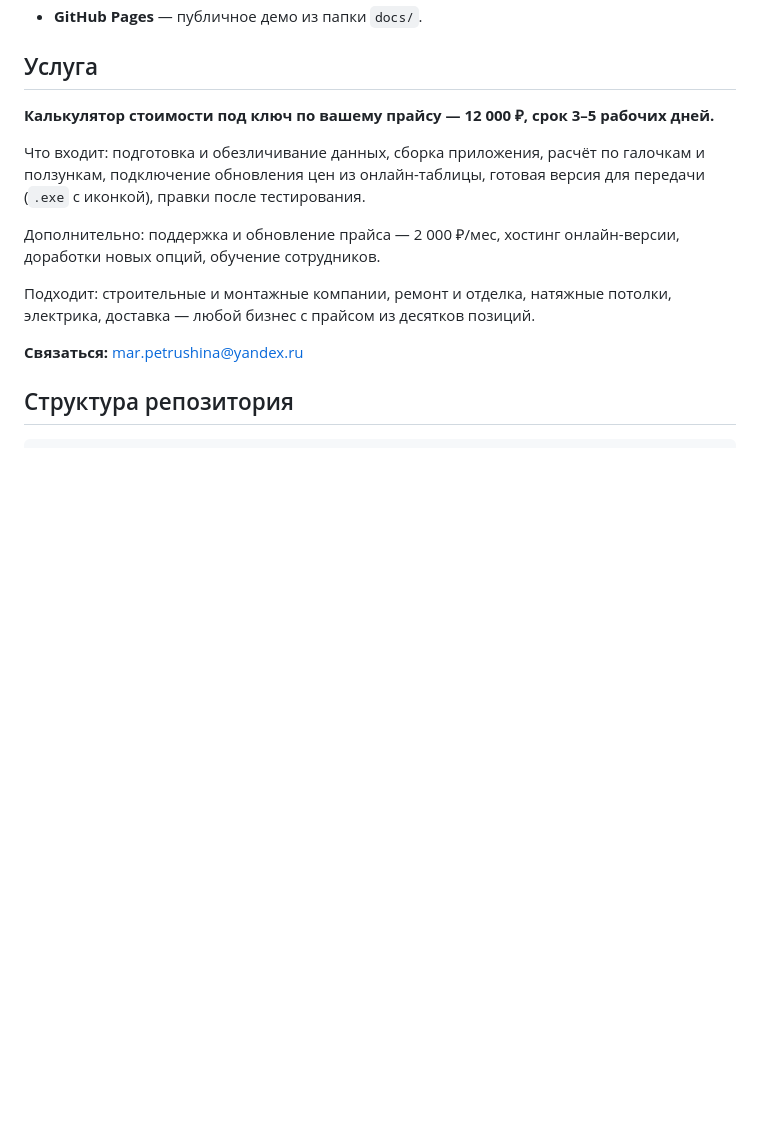
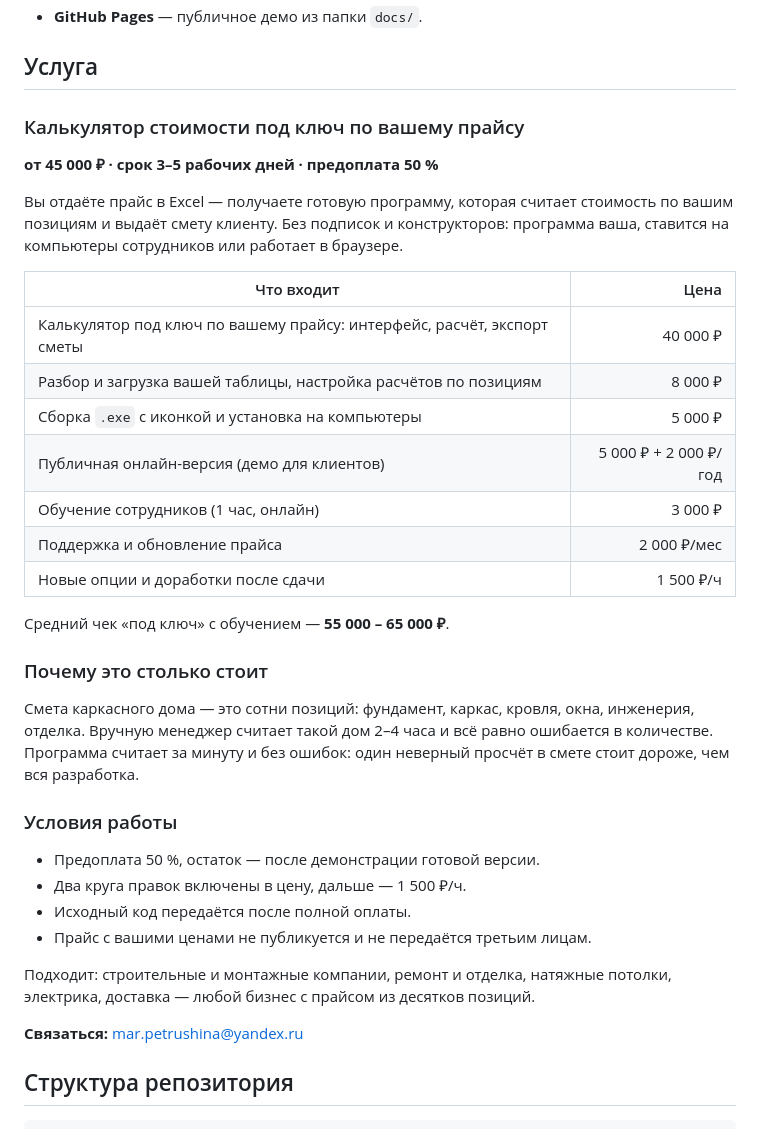
Before and after one commit to Mary-RND/karkas-dom-calculator, a Markdown page: README.md, the part around the change. GitHub-like rendering; blank space fills up the shorter version.

Commit message:
docs(readme): прайс и условия работы в разделе «Услуга»
Вместо учебных 12 000 ₽ — прайс по позициям, средний чек,
условия предоплаты, правок и передачи исходного кода.

```diff
--- a/README.md
+++ b/README.md
@@ -81,14 +81,40 @@ ID | Раздел | Подраздел | Наименование позиции
 
 ## Услуга
 
-**Калькулятор стоимости под ключ по вашему прайсу — 12 000 ₽, срок 3–5 рабочих дней.**
+### Калькулятор стоимости под ключ по вашему прайсу
 
-Что входит: подготовка и обезличивание данных, сборка приложения, расчёт
-по галочкам и ползункам, подключение обновления цен из онлайн-таблицы,
-готовая версия для передачи (`.exe` с иконкой), правки после тестирования.
+**от 45 000 ₽ · срок 3–5 рабочих дней · предоплата 50 %**
 
-Дополнительно: поддержка и обновление прайса — 2 000 ₽/мес, хостинг
-онлайн-версии, доработки новых опций, обучение сотрудников.
+Вы отдаёте прайс в Excel — получаете готовую программу, которая считает
+стоимость по вашим позициям и выдаёт смету клиенту. Без подписок и
+конструкторов: программа ваша, ставится на компьютеры сотрудников или
+работает в браузере.
+
+| Что входит | Цена |
+|---|---:|
+| Калькулятор под ключ по вашему прайсу: интерфейс, расчёт, экспорт сметы | 40 000 ₽ |
+| Разбор и загрузка вашей таблицы, настройка расчётов по позициям | 8 000 ₽ |
+| Сборка `.exe` с иконкой и установка на компьютеры | 5 000 ₽ |
+| Публичная онлайн-версия (демо для клиентов) | 5 000 ₽ + 2 000 ₽/год |
+| Обучение сотрудников (1 час, онлайн) | 3 000 ₽ |
+| Поддержка и обновление прайса | 2 000 ₽/мес |
+| Новые опции и доработки после сдачи | 1 500 ₽/ч |
+
+Средний чек «под ключ» с обучением — **55 000 – 65 000 ₽**.
+
+### Почему это столько стоит
+
+Смета каркасного дома — это сотни позиций: фундамент, каркас, кровля, окна,
+инженерия, отделка. Вручную менеджер считает такой дом 2–4 часа и всё равно
+ошибается в количестве. Программа считает за минуту и без ошибок: один
+неверный просчёт в смете стоит дороже, чем вся разработка.
+
+### Условия работы
+
+- Предоплата 50 %, остаток — после демонстрации готовой версии.
+- Два круга правок включены в цену, дальше — 1 500 ₽/ч.
+- Исходный код передаётся после полной оплаты.
+- Прайс с вашими ценами не публикуется и не передаётся третьим лицам.
 
 Подходит: строительные и монтажные компании, ремонт и отделка, натяжные
 потолки, электрика, доставка — любой бизнес с прайсом из десятков позиций.
```
